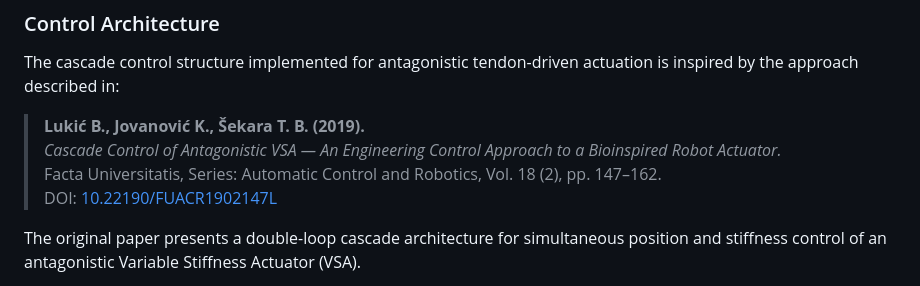
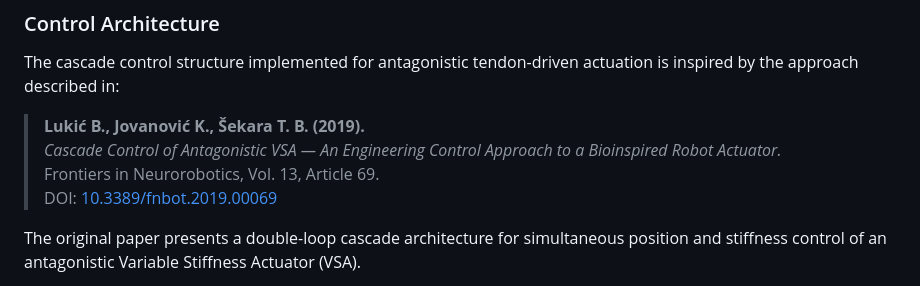
Before and after one commit to aliahumanoid/alia-humanoid-core, a Markdown page: README.md, the part around the change. GitHub-like rendering.

Commit message:
docs(readme): fix Lukić et al. reference DOI and journal
- Correct DOI: 10.3389/fnbot.2019.00069 (was 10.22190/FUACR1902147L)
- Correct journal: Frontiers in Neurorobotics, Vol. 13, Article 69
- Previous citation referenced wrong journal (Facta Universitatis)
- Link now properly resolves to the actual paper

```diff
--- a/README.md
+++ b/README.md
@@ -168,8 +168,8 @@ The cascade control structure implemented for antagonistic tendon-driven actuati
 
 > **Lukić B., Jovanović K., Šekara T. B. (2019).**
 > *Cascade Control of Antagonistic VSA — An Engineering Control Approach to a Bioinspired Robot Actuator.*
-> Facta Universitatis, Series: Automatic Control and Robotics, Vol. 18 (2), pp. 147–162.
-> DOI: [10.22190/FUACR1902147L](https://doi.org/10.22190/FUACR1902147L)
+> Frontiers in Neurorobotics, Vol. 13, Article 69.
+> DOI: [10.3389/fnbot.2019.00069](https://doi.org/10.3389/fnbot.2019.00069)
 
 The original paper presents a double-loop cascade architecture for simultaneous position and stiffness control of an antagonistic Variable Stiffness Actuator (VSA).
 
```
